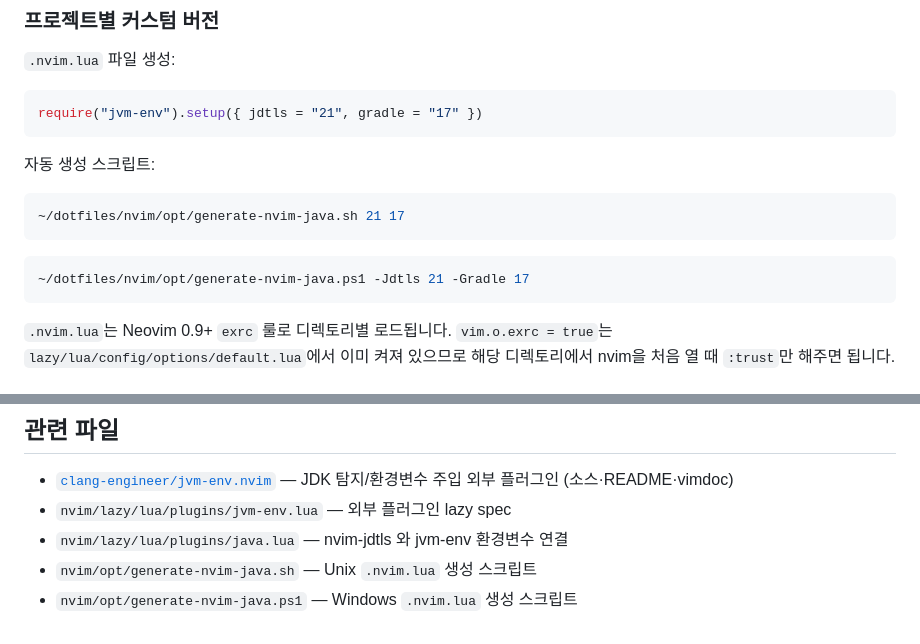
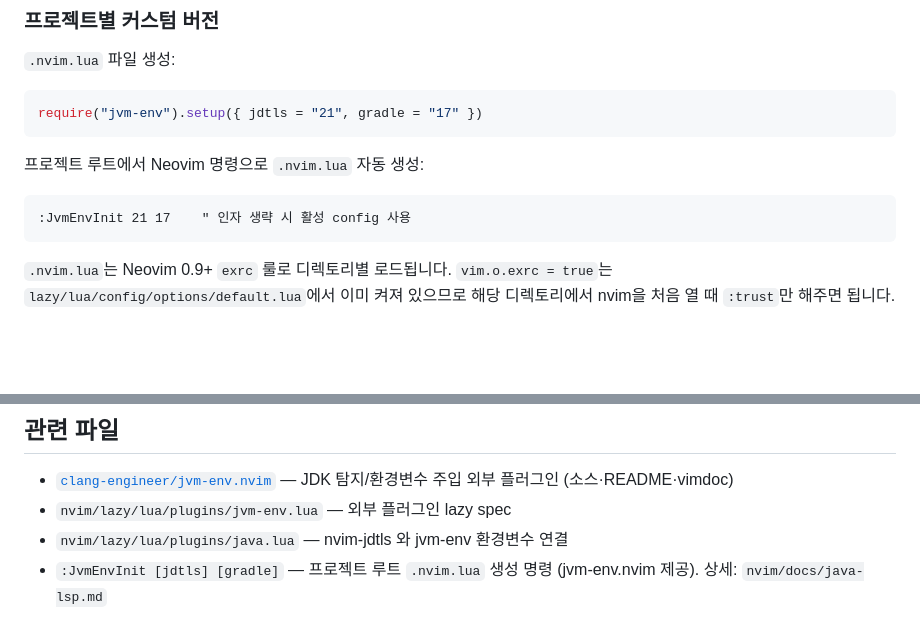
Before and after one commit to clang-engineer/dotfiles, a Markdown page: nvim/README.md, 2 parts joined by grey strips. Rendered like a GitHub page; blank space fills up the shorter version.

````diff
--- a/nvim/README.md
+++ b/nvim/README.md
@@ -79,14 +79,10 @@ dotfiles/nvim/
 require("jvm-env").setup({ jdtls = "21", gradle = "17" })
 ```
 
-자동 생성 스크립트:
+프로젝트 루트에서 Neovim 명령으로 `.nvim.lua` 자동 생성:
 
-```bash
-~/dotfiles/nvim/opt/generate-nvim-java.sh 21 17
-```
-
-```powershell
-~/dotfiles/nvim/opt/generate-nvim-java.ps1 -Jdtls 21 -Gradle 17
+```vim
+:JvmEnvInit 21 17    " 인자 생략 시 활성 config 사용
 ```
 
 `.nvim.lua`는 Neovim 0.9+ `exrc` 룰로 디렉토리별 로드됩니다. `vim.o.exrc = true`는 `lazy/lua/config/options/default.lua`에서 이미 켜져 있으므로 해당 디렉토리에서 nvim을 처음 열 때 `:trust`만 해주면 됩니다.
@@ -198,5 +194,4 @@ sourceSets {
 - [`clang-engineer/jvm-env.nvim`](https://github.com/clang-engineer/jvm-env.nvim) — JDK 탐지/환경변수 주입 외부 플러그인 (소스·README·vimdoc)
 - `nvim/lazy/lua/plugins/jvm-env.lua` — 외부 플러그인 lazy spec
 - `nvim/lazy/lua/plugins/java.lua` — nvim-jdtls 와 jvm-env 환경변수 연결
-- `nvim/opt/generate-nvim-java.sh` — Unix `.nvim.lua` 생성 스크립트
-- `nvim/opt/generate-nvim-java.ps1` — Windows `.nvim.lua` 생성 스크립트
+- `:JvmEnvInit [jdtls] [gradle]` — 프로젝트 루트 `.nvim.lua` 생성 명령 (jvm-env.nvim 제공). 상세: `nvim/docs/java-lsp.md`
````
Also changed, not shown: SETUP.md (+4 -2 lines), scripts/README.md (+3 -2 lines).
